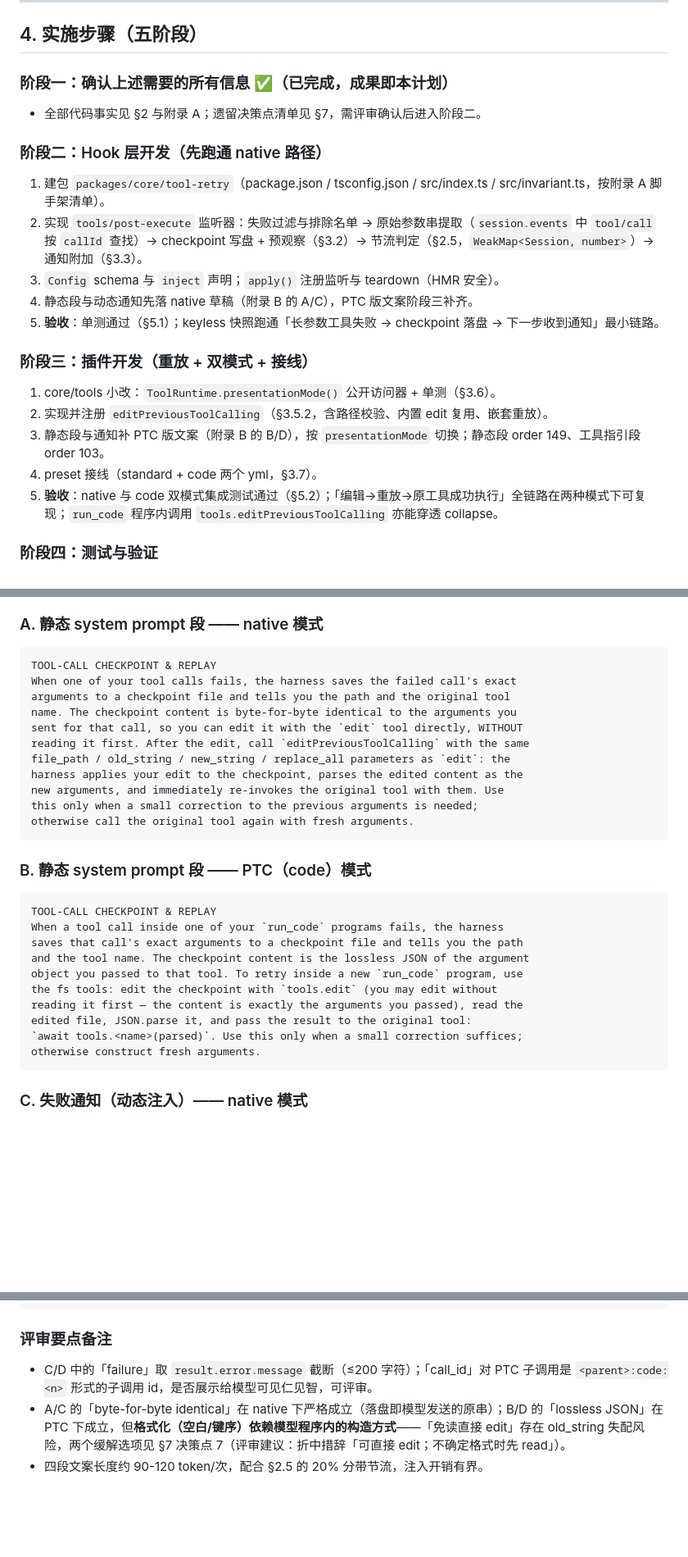
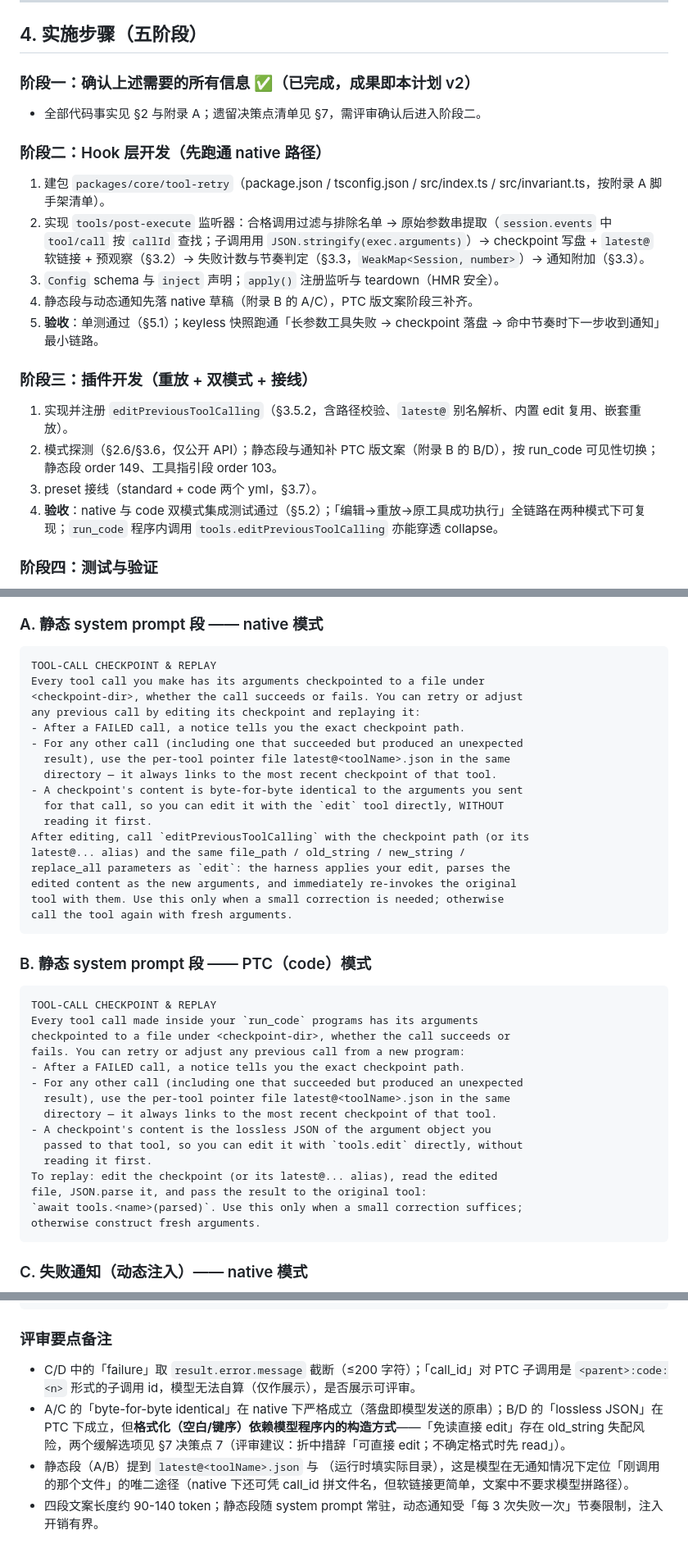
Before and after one commit to CanglongCl/dsh-tool-retry, a Markdown page: docs/tool-calling-checkpoint-replay-plan.md, 3 parts joined by grey strips. Shown at 82% size. GitHub-like rendering; blank space fills up the shorter version.

Commit message:
docs: revise plan per review — post-execute injection, 3-failure cadence, no core changes, checkpoint successes, latest@ symlink

````diff
--- a/docs/tool-calling-checkpoint-replay-plan.md
+++ b/docs/tool-calling-checkpoint-replay-plan.md
@@ -223,25 +225,24 @@ tools/post-execute 瀑布  ← 本特性监听器（"after-tool-calling"）
 
 ## 4. 实施步骤（五阶段）
 
-### 阶段一：确认上述需要的所有信息 ✅（已完成，成果即本计划）
+### 阶段一：确认上述需要的所有信息 ✅（已完成，成果即本计划 v2）
 
 - 全部代码事实见 §2 与附录 A；遗留决策点清单见 §7，需评审确认后进入阶段二。
 
 ### 阶段二：Hook 层开发（先跑通 native 路径）
 
 1. 建包 `packages/core/tool-retry`（package.json / tsconfig.json / src/index.ts / src/invariant.ts，按附录 A 脚手架清单）。
-2. 实现 `tools/post-execute` 监听器：失败过滤与排除名单 → 原始参数串提取（`session.events` 中 `tool/call` 按 `callId` 查找）→ checkpoint 写盘 + 预观察（§3.2）→ 节流判定（§2.5，`WeakMap<Session, number>`）→ 通知附加（§3.3）。
+2. 实现 `tools/post-execute` 监听器：合格调用过滤与排除名单 → 原始参数串提取（`session.events` 中 `tool/call` 按 `callId` 查找；子调用用 `JSON.stringify(exec.arguments)`）→ checkpoint 写盘 + `latest@` 软链接 + 预观察（§3.2）→ 失败计数与节奏判定（§3.3，`WeakMap<Session, number>`）→ 通知附加（§3.3）。
 3. `Config` schema 与 `inject` 声明；`apply()` 注册监听与 teardown（HMR 安全）。
 4. 静态段与动态通知先落 native 草稿（附录 B 的 A/C），PTC 版文案阶段三补齐。
-5. **验收**：单测通过（§5.1）；keyless 快照跑通「长参数工具失败 → checkpoint 落盘 → 下一步收到通知」最小链路。
+5. **验收**：单测通过（§5.1）；keyless 快照跑通「长参数工具失败 → checkpoint 落盘 → 命中节奏时下一步收到通知」最小链路。
 
 ### 阶段三：插件开发（重放 + 双模式 + 接线）
 
-1. core/tools 小改：`ToolRuntime.presentationMode()` 公开访问器 + 单测（§3.6）。
-2. 实现并注册 `editPreviousToolCalling`（§3.5.2，含路径校验、内置 edit 复用、嵌套重放）。
-3. 静态段与通知补 PTC 版文案（附录 B 的 B/D），按 `presentationMode` 切换；静态段 order 149、工具指引段 order 103。
-4. preset 接线（standard + code 两个 yml，§3.7）。
-5. **验收**：native 与 code 双模式集成测试通过（§5.2）；「编辑→重放→原工具成功执行」全链路在两种模式下可复现；`run_code` 程序内调用 `tools.editPreviousToolCalling` 亦能穿透 collapse。
+1. 实现并注册 `editPreviousToolCalling`（§3.5.2，含路径校验、`latest@` 别名解析、内置 edit 复用、嵌套重放）。
+2. 模式探测（§2.6/§3.6，仅公开 API）；静态段与通知补 PTC 版文案（附录 B 的 B/D），按 run_code 可见性切换；静态段 order 149、工具指引段 order 103。
+3. preset 接线（standard + code 两个 yml，§3.7）。
+4. **验收**：native 与 code 双模式集成测试通过（§5.2）；「编辑→重放→原工具成功执行」全链路在两种模式下可复现；`run_code` 程序内调用 `tools.editPreviousToolCalling` 亦能穿透 collapse。
 
 ### 阶段四：测试与验证
 
@@ -356,29 +358,40 @@ tools/post-execute 瀑布  ← 本特性监听器（"after-tool-calling"）
 
 ```text
 TOOL-CALL CHECKPOINT & REPLAY
-When one of your tool calls fails, the harness saves the failed call's exact
-arguments to a checkpoint file and tells you the path and the original tool
-name. The checkpoint content is byte-for-byte identical to the arguments you
-sent for that call, so you can edit it with the `edit` tool directly, WITHOUT
-reading it first. After the edit, call `editPreviousToolCalling` with the same
-file_path / old_string / new_string / replace_all parameters as `edit`: the
-harness applies your edit to the checkpoint, parses the edited content as the
-new arguments, and immediately re-invokes the original tool with them. Use
-this only when a small correction to the previous arguments is needed;
-otherwise call the original tool again with fresh arguments.
+Every tool call you make has its arguments checkpointed to a file under
+<checkpoint-dir>, whether the call succeeds or fails. You can retry or adjust
+any previous call by editing its checkpoint and replaying it:
+- After a FAILED call, a notice tells you the exact checkpoint path.
+- For any other call (including one that succeeded but produced an unexpected
+  result), use the per-tool pointer file latest@<toolName>.json in the same
+  directory — it always links to the most recent checkpoint of that tool.
+- A checkpoint's content is byte-for-byte identical to the arguments you sent
+  for that call, so you can edit it with the `edit` tool directly, WITHOUT
+  reading it first.
+After editing, call `editPreviousToolCalling` with the checkpoint path (or its
+latest@... alias) and the same file_path / old_string / new_string /
+replace_all parameters as `edit`: the harness applies your edit, parses the
+edited content as the new arguments, and immediately re-invokes the original
+tool with them. Use this only when a small correction is needed; otherwise
+call the tool again with fresh arguments.
 ```
 
 ### B. 静态 system prompt 段 —— PTC（code）模式
 
 ```text
 TOOL-CALL CHECKPOINT & REPLAY
-When a tool call inside one of your `run_code` programs fails, the harness
-saves that call's exact arguments to a checkpoint file and tells you the path
-and the tool name. The checkpoint content is the lossless JSON of the argument
-object you passed to that tool. To retry inside a new `run_code` program, use
-the fs tools: edit the checkpoint with `tools.edit` (you may edit without
-reading it first — the content is exactly the arguments you passed), read the
-edited file, JSON.parse it, and pass the result to the original tool:
+Every tool call made inside your `run_code` programs has its arguments
+checkpointed to a file under <checkpoint-dir>, whether the call succeeds or
+fails. You can retry or adjust any previous call from a new program:
+- After a FAILED call, a notice tells you the exact checkpoint path.
+- For any other call (including one that succeeded but produced an unexpected
+  result), use the per-tool pointer file latest@<toolName>.json in the same
+  directory — it always links to the most recent checkpoint of that tool.
+- A checkpoint's content is the lossless JSON of the argument object you
+  passed to that tool, so you can edit it with `tools.edit` directly, without
+  reading it first.
+To replay: edit the checkpoint (or its latest@... alias), read the edited
+file, JSON.parse it, and pass the result to the original tool:
 `await tools.<name>(parsed)`. Use this only when a small correction suffices;
 otherwise construct fresh arguments.
 ```
@@ -416,6 +429,7 @@ small edit, construct fresh arguments instead.
 
 ### 评审要点备注
 
-- C/D 中的「failure」取 `result.error.message` 截断（≤200 字符）；「call_id」对 PTC 子调用是 `<parent>:code:<n>` 形式的子调用 id，是否展示给模型可见仁见智，可评审。
+- C/D 中的「failure」取 `result.error.message` 截断（≤200 字符）；「call_id」对 PTC 子调用是 `<parent>:code:<n>` 形式的子调用 id，模型无法自算（仅作展示），是否展示可评审。
 - A/C 的「byte-for-byte identical」在 native 下严格成立（落盘即模型发送的原串）；B/D 的「lossless JSON」在 PTC 下成立，但**格式化（空白/键序）依赖模型程序内的构造方式**——「免读直接 edit」存在 old_string 失配风险，两个缓解选项见 §7 决策点 7（评审建议：折中措辞「可直接 edit；不确定格式时先 read」）。
-- 四段文案长度约 90-120 token/次，配合 §2.5 的 20% 分带节流，注入开销有界。
+- 静态段（A/B）提到 `latest@<toolName>.json` 与 <checkpoint-dir>（运行时填实际目录），这是模型在无通知情况下定位「刚调用的那个文件」的唯二途径（native 下还可凭 call_id 拼文件名，但软链接更简单，文案中不要求模型拼路径）。
+- 四段文案长度约 90-140 token；静态段随 system prompt 常驻，动态通知受「每 3 次失败一次」节奏限制，注入开销有界。
````
Also changed, not shown: other parts of docs/tool-calling-checkpoint-replay-plan.md (+106 -103 lines).
